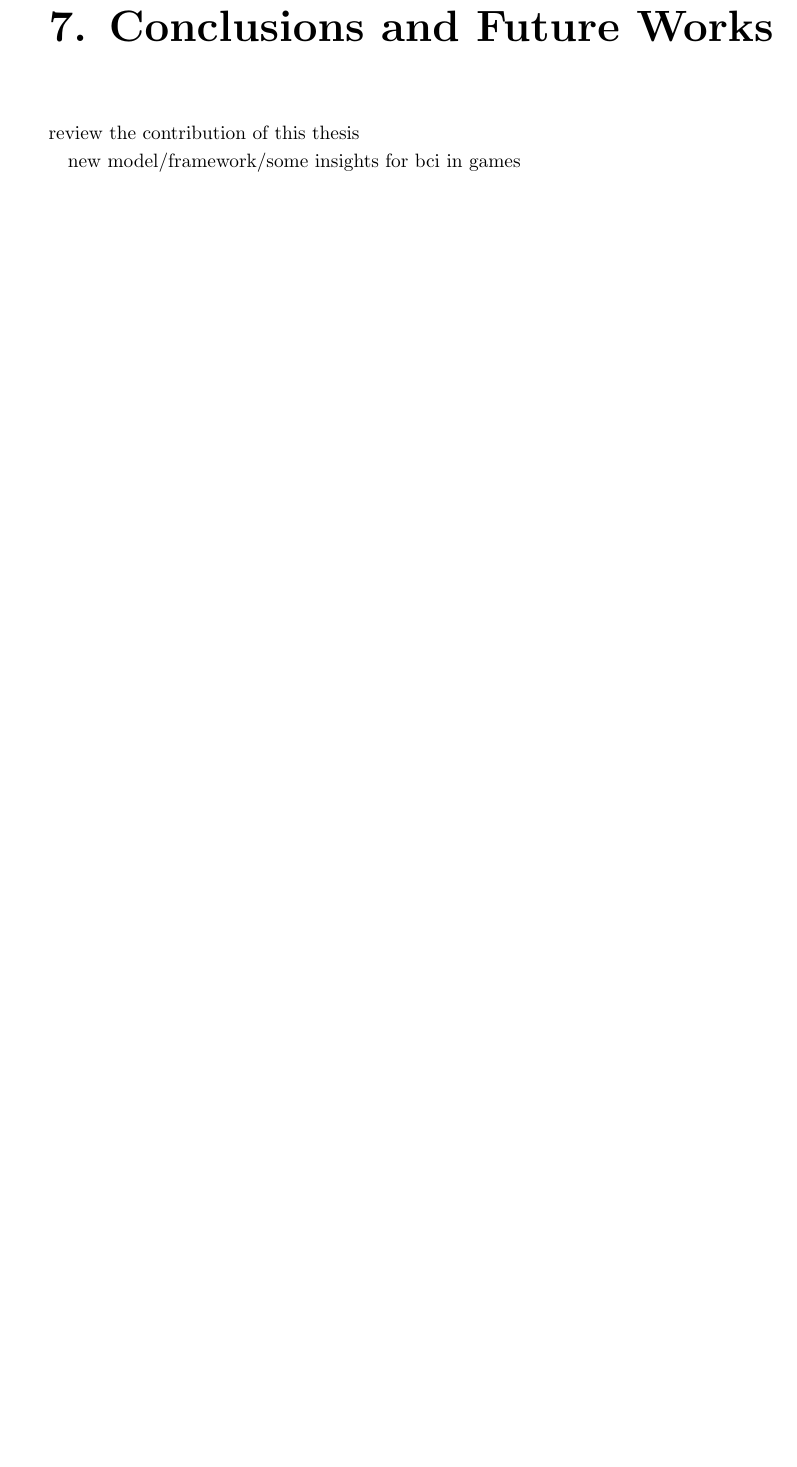
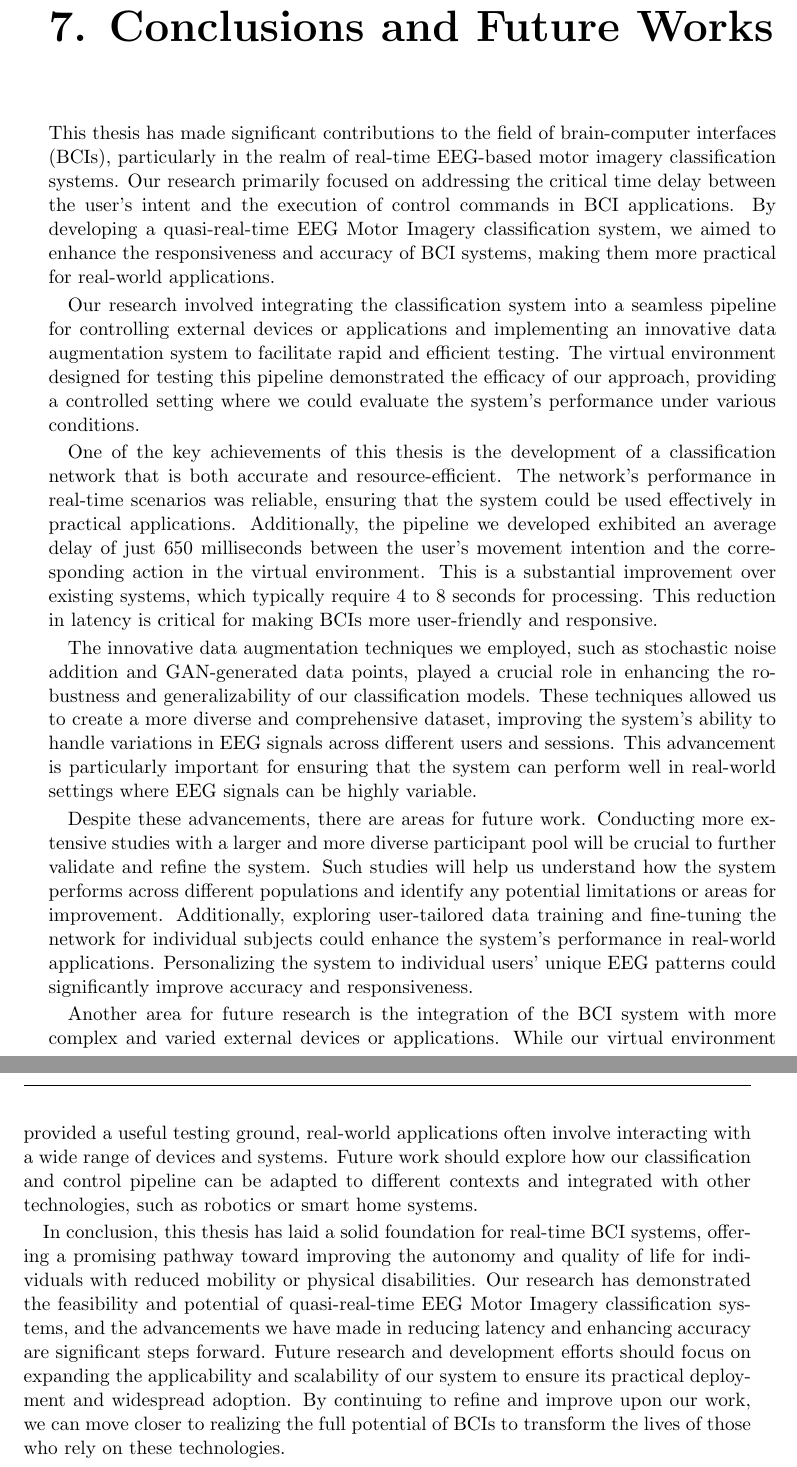
Before and after one commit to HarlockOfficial/MsThesisDocument, a LaTeX thesis (thesis.tex, which reads Sections/conclusions.tex): part of page 37 of 49 before the commit and two parts of pages 37 and 38 of 49 after it, the two joined at a grey line, cut so that both start at the same text, the shorter picture padded with empty space. Compiled offline with pdfLaTeX.

Commit message:
[add] conclusion draft

```diff
--- a/Sections/conclusions.tex
+++ b/Sections/conclusions.tex
@@ -1,4 +1,35 @@
 \chapter{Conclusions and Future Works}\label{ch:conclusions}
-review the contribution of this thesis
+% review the contribution of this thesis
+% new model/framework/some insights for bci in games
 
-new model/framework/some insights for bci in games
+This thesis has made significant contributions to the field of brain-computer interfaces (BCIs), particularly in the realm of real-time EEG-based motor imagery classification systems.
+Our research primarily focused on addressing the critical time delay between the user's intent and the execution of control commands in BCI applications.
+By developing a quasi-real-time EEG Motor Imagery classification system, we aimed to enhance the responsiveness and accuracy of BCI systems, making them more practical for real-world applications.
+
+Our research involved integrating the classification system into a seamless pipeline for controlling external devices or applications and implementing an innovative data augmentation system to facilitate rapid and efficient testing.
+The virtual environment designed for testing this pipeline demonstrated the efficacy of our approach, providing a controlled setting where we could evaluate the system's performance under various conditions.
+
+One of the key achievements of this thesis is the development of a classification network that is both accurate and resource-efficient.
+The network's performance in real-time scenarios was reliable, ensuring that the system could be used effectively in practical applications.
+Additionally, the pipeline we developed exhibited an average delay of just 650 milliseconds between the user's movement intention and the corresponding action in the virtual environment.
+This is a substantial improvement over existing systems, which typically require 4 to 8 seconds for processing.
+This reduction in latency is critical for making BCIs more user-friendly and responsive.
+
+The innovative data augmentation techniques we employed, such as stochastic noise addition and GAN-generated data points, played a crucial role in enhancing the robustness and generalizability of our classification models.
+These techniques allowed us to create a more diverse and comprehensive dataset, improving the system's ability to handle variations in EEG signals across different users and sessions.
+This advancement is particularly important for ensuring that the system can perform well in real-world settings where EEG signals can be highly variable.
+
+Despite these advancements, there are areas for future work.
+Conducting more extensive studies with a larger and more diverse participant pool will be crucial to further validate and refine the system.
+Such studies will help us understand how the system performs across different populations and identify any potential limitations or areas for improvement.
+Additionally, exploring user-tailored data training and fine-tuning the network for individual subjects could enhance the system's performance in real-world applications.
+Personalizing the system to individual users' unique EEG patterns could significantly improve accuracy and responsiveness.
+
+Another area for future research is the integration of the BCI system with more complex and varied external devices or applications.
+While our virtual environment provided a useful testing ground, real-world applications often involve interacting with a wide range of devices and systems.
+Future work should explore how our classification and control pipeline can be adapted to different contexts and integrated with other technologies, such as robotics or smart home systems.
+
+In conclusion, this thesis has laid a solid foundation for real-time BCI systems, offering a promising pathway toward improving the autonomy and quality of life for individuals with reduced mobility or physical disabilities.
+Our research has demonstrated the feasibility and potential of quasi-real-time EEG Motor Imagery classification systems, and the advancements we have made in reducing latency and enhancing accuracy are significant steps forward.
+Future research and development efforts should focus on expanding the applicability and scalability of our system to ensure its practical deployment and widespread adoption.
+By continuing to refine and improve upon our work, we can move closer to realizing the full potential of BCIs to transform the lives of those who rely on these technologies.
```
